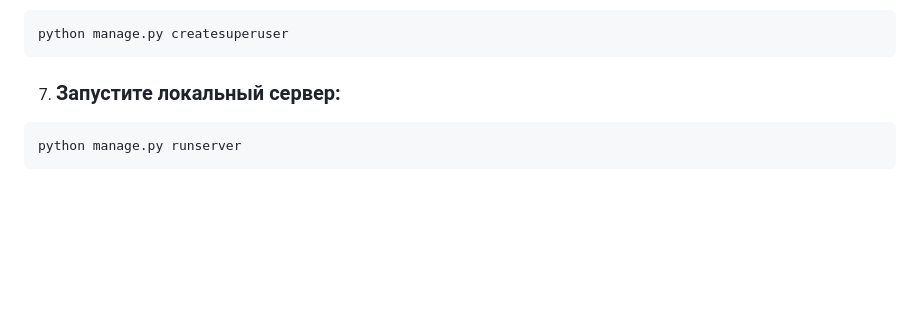
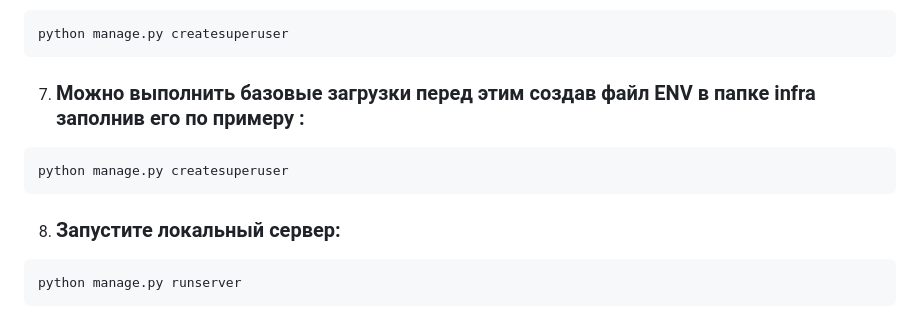
Before and after one commit to aleksei-astapoff/Grocery-assistant, a Markdown page: README.md, the part around the change. Rendered like a GitHub page; blank space fills up the shorter version.

````diff
--- a/README.md
+++ b/README.md
@@ -58,7 +58,12 @@ python manage.py migrate
 python manage.py createsuperuser
 ```
 
-7. ### Запустите локальный сервер:
+7. ### Можно выполнить базовые загрузки перед этим создав  файл ENV в папке infra  заполнив его по примеру :
+```
+python manage.py createsuperuser
+```
+
+8. ### Запустите локальный сервер:
 ```
 python manage.py runserver
 ```
````
